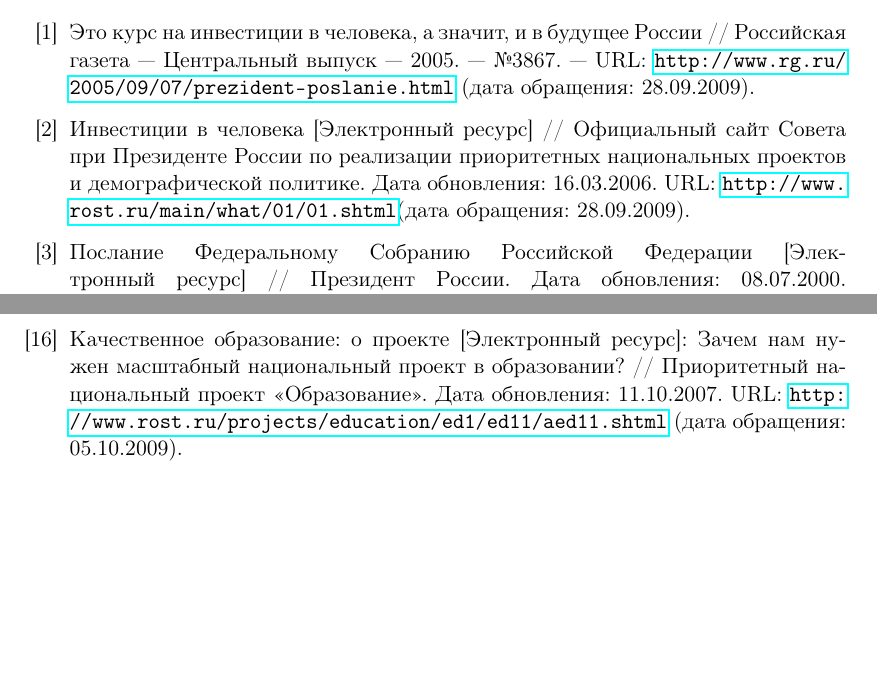
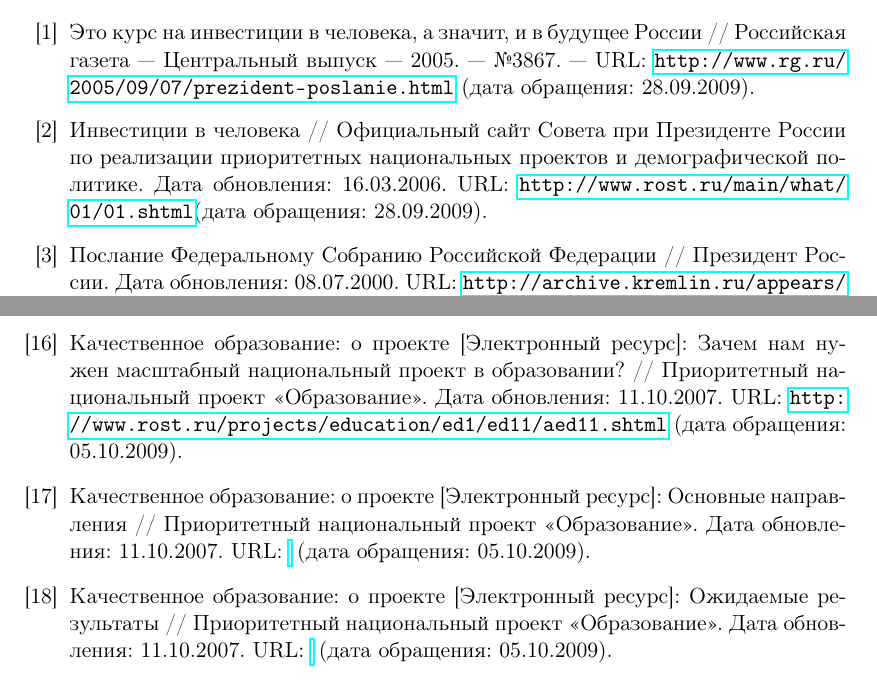
Before and after one commit to zamal/termworks, a LaTeX document (Economics/NPR.tex, which reads Economics/biblio.tex): two parts of pages 20 and 21 of 21, joined at a grey line, cut so that both start at the same text, the shorter picture padded with empty space. Compiled offline with pdfLaTeX; a LaTeX package or settings file that is missing is left out.

Commit message:
Библиографичкские ссылки в разделе "Образование". В библиографическом описании убрал [Электронный ресурс] там, где это не требуется.

```diff
--- a/Economics/biblio.tex
+++ b/Economics/biblio.tex
@@ -5,7 +5,7 @@
   \url{http://www.rg.ru/2005/09/07/prezident-poslanie.html} (дата
   обращения: 28.09.2009).
 
-\bibitem{NPR_Idea} Инвестиции в человека [Электронный ресурс] //
+\bibitem{NPR_Idea} Инвестиции в человека //
   Официальный сайт Совета при Президенте России по реализации
   приоритетных национальных проектов и демографической политике. Дата
   обновления: 16.03.2006. URL:
@@ -13,7 +13,7 @@
   28.09.2009).
 
 \bibitem{Putin_2000} Послание Федеральному Собранию Российской
-  Федерации [Электронный ресурс] // Президент России. Дата обновления:
+  Федерации // Президент России. Дата обновления:
   08.07.2000.  URL:
   \url{http://archive.kremlin.ru/appears/2000/07/08/0000_type63372type63374type82634_28782.shtml}
   (дата обращения: 28.09.2009).
@@ -93,11 +93,21 @@
   \url{http://www.rost.ru/projects/habitation/hab1/h19/ah19.shtml}
   (дата обращения: 05.10.2009).
 
-\bibitem{Edu_Waitings} Качественное образование: о проекте
+\bibitem{Edu_Problems} Качественное образование: о проекте
   [Электронный ресурс]: Зачем нам нужен масштабный национальный проект
   в образовании? // Приоритетный национальный проект
   <<Образование>>. Дата обновления: 11.10.2007. URL:
   \url{http://www.rost.ru/projects/education/ed1/ed11/aed11.shtml}
   (дата обращения: 05.10.2009).
 
+\bibitem{Edu_Goals} Качественное образование: о проекте [Электронный
+  ресурс]: Основные направления // Приоритетный национальный проект
+  <<Образование>>. Дата обновления: 11.10.2007. URL: \url{} (дата
+  обращения: 05.10.2009).
+
+\bibitem{Edu_Waitings} Качественное образование: о проекте
+  [Электронный ресурс]: Ожидаемые результаты // Приоритетный
+  национальный проект <<Образование>>. Дата обновления:
+  11.10.2007. URL: \url{} (дата обращения: 05.10.2009).
+
 \end{thebibliography}
```
Also changed, not shown: Economics/NPR.tex (+5 -3 lines), Economics/biblio.tex (12 more changed lines).
